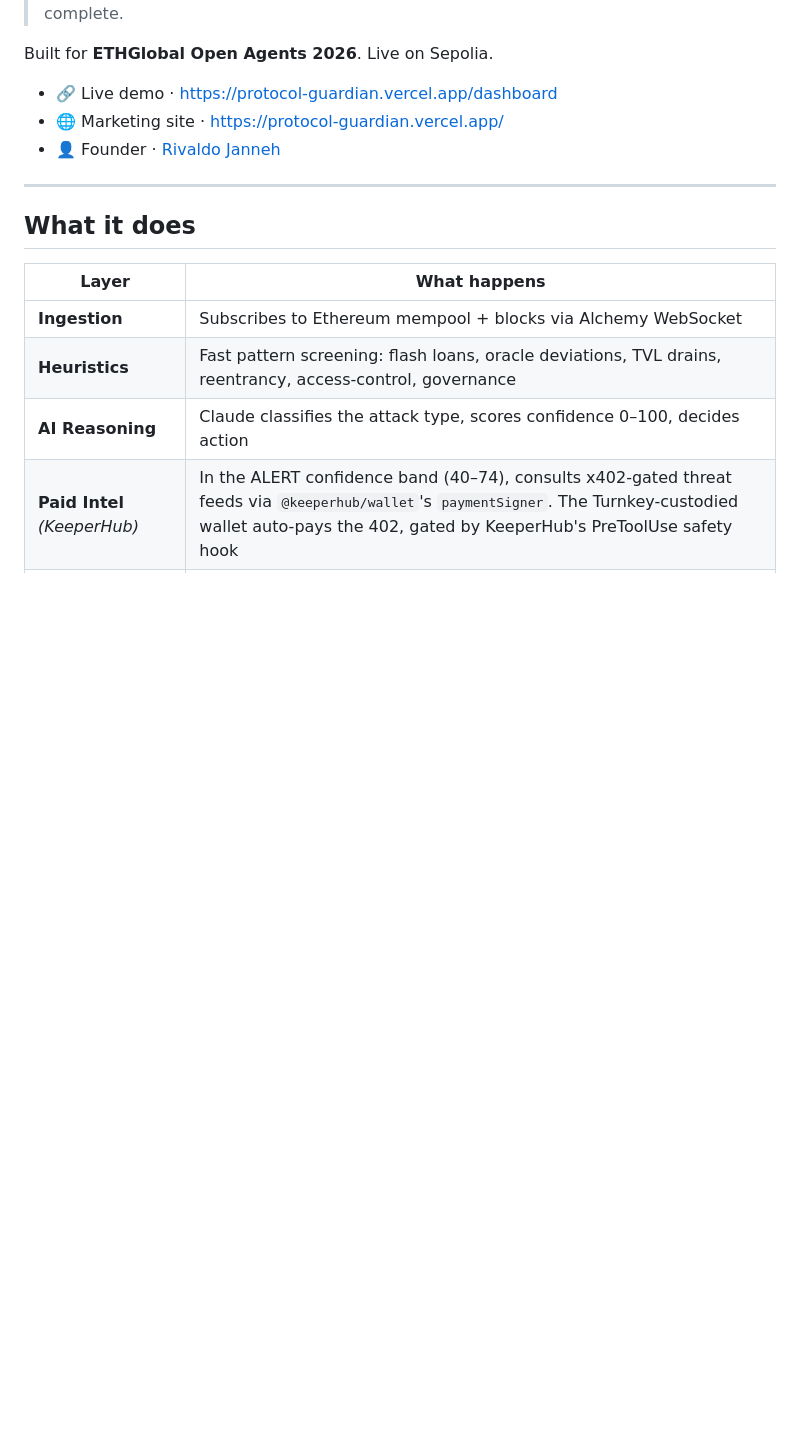
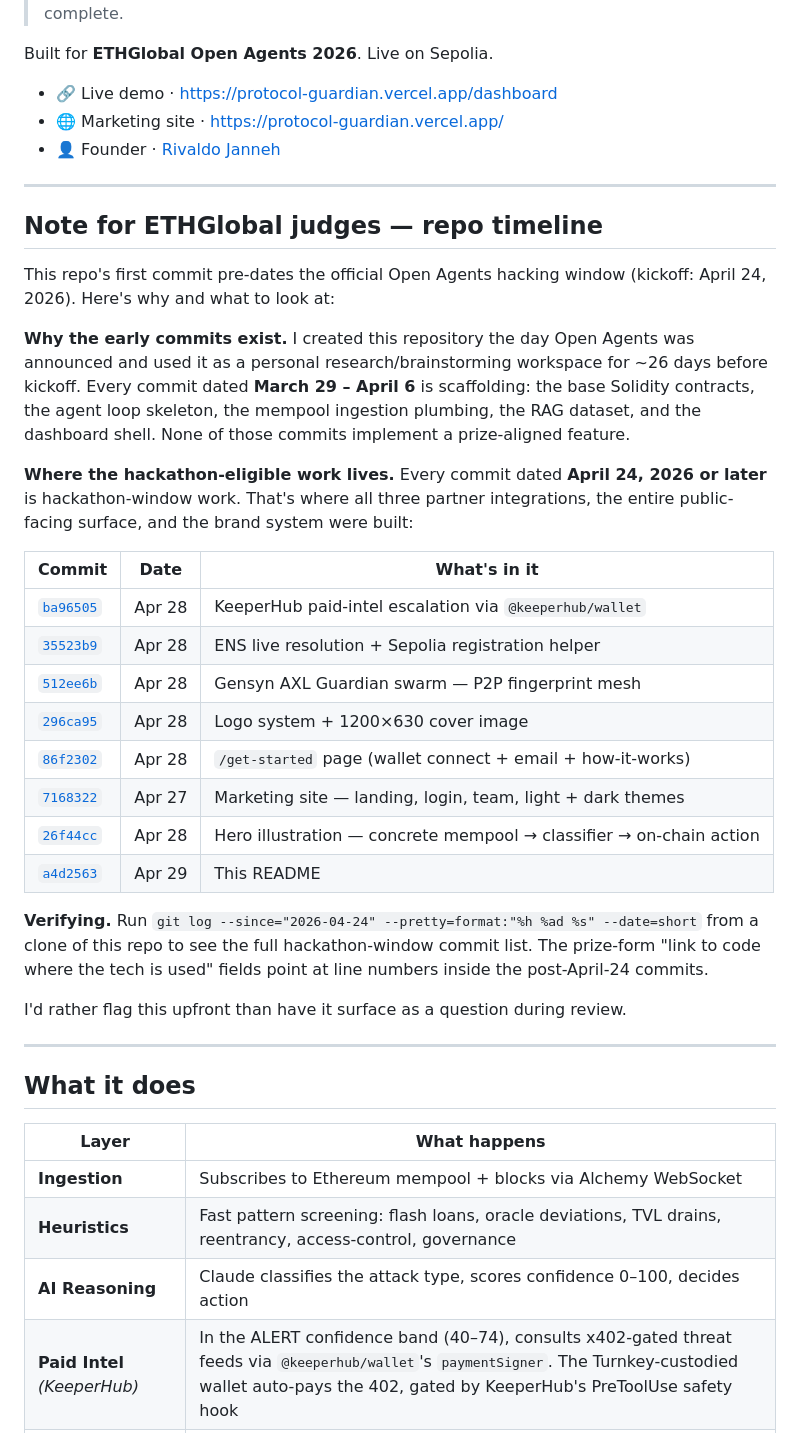
Before and after one commit to janneh2000/protocol-guardian, a Markdown page: README.md, the part around the change. Drawn GitHub-style; blank space fills up the shorter version.

Commit message:
docs: add hackathon-timeline disclosure for ETHGlobal judges
The repo's first commit (Mar 29) pre-dates Open Agents kickoff (Apr 24)
because it served as a personal research/brainstorming workspace once
the hackathon was announced. Every prize-aligned feature was built
within the hackathon window — KeeperHub, ENS, Gensyn AXL, the entire
marketing surface, brand system, and hero illustration are all in
commits dated Apr 24 or later. README now points judges at the
specific commit SHAs so they can verify the timeline directly via
'git log --since="2026-04-24"'.

```diff
--- a/README.md
+++ b/README.md
@@ -9,6 +9,31 @@ Built for **ETHGlobal Open Agents 2026**. Live on Sepolia.
 - 🔗 Live demo · <https://protocol-guardian.vercel.app/dashboard>
 - 🌐 Marketing site · <https://protocol-guardian.vercel.app/>
 - 👤 Founder · [Rivaldo Janneh](https://github.com/janneh2000)
+
+---
+
+## Note for ETHGlobal judges — repo timeline
+
+This repo's first commit pre-dates the official Open Agents hacking window (kickoff: April 24, 2026). Here's why and what to look at:
+
+**Why the early commits exist.** I created this repository the day Open Agents was announced and used it as a personal research/brainstorming workspace for ~26 days before kickoff. Every commit dated **March 29 – April 6** is scaffolding: the base Solidity contracts, the agent loop skeleton, the mempool ingestion plumbing, the RAG dataset, and the dashboard shell. None of those commits implement a prize-aligned feature.
+
+**Where the hackathon-eligible work lives.** Every commit dated **April 24, 2026 or later** is hackathon-window work. That's where all three partner integrations, the entire public-facing surface, and the brand system were built:
+
+| Commit | Date | What's in it |
+|---|---|---|
+| [`ba96505`](../../commit/ba96505) | Apr 28 | KeeperHub paid-intel escalation via `@keeperhub/wallet` |
+| [`35523b9`](../../commit/35523b9) | Apr 28 | ENS live resolution + Sepolia registration helper |
+| [`512ee6b`](../../commit/512ee6b) | Apr 28 | Gensyn AXL Guardian swarm — P2P fingerprint mesh |
+| [`296ca95`](../../commit/296ca95) | Apr 28 | Logo system + 1200×630 cover image |
+| [`86f2302`](../../commit/86f2302) | Apr 28 | `/get-started` page (wallet connect + email + how-it-works) |
+| [`7168322`](../../commit/7168322) | Apr 27 | Marketing site — landing, login, team, light + dark themes |
+| [`26f44cc`](../../commit/26f44cc) | Apr 28 | Hero illustration — concrete mempool → classifier → on-chain action |
+| [`a4d2563`](../../commit/a4d2563) | Apr 29 | This README |
+
+**Verifying.** Run `git log --since="2026-04-24" --pretty=format:"%h %ad %s" --date=short` from a clone of this repo to see the full hackathon-window commit list. The prize-form "link to code where the tech is used" fields point at line numbers inside the post-April-24 commits.
+
+I'd rather flag this upfront than have it surface as a question during review.
 
 ---
 
```
